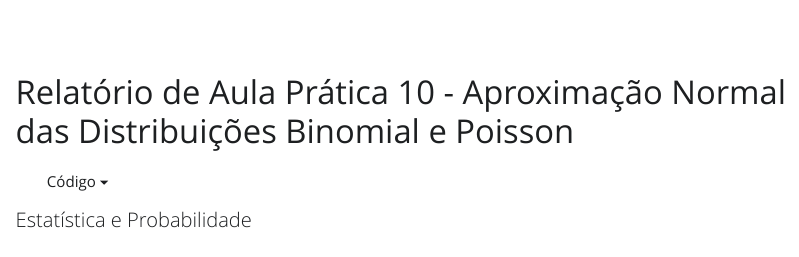
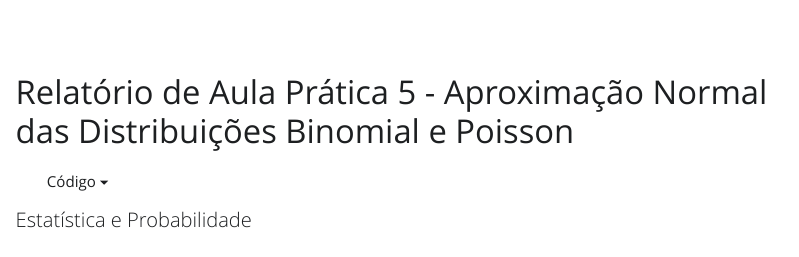
Before and after one commit to VitorTheo/relatorio-estprob, a Quarto document (relatorio/rel05/index_05.qmd): the page in a window 1100 px wide, from 160 px down. The pictures show the output file relatorio/rel05/index_05.html that the author committed with the source, opened offline; Quarto's library style sheets are replaced by a plain one without menus; long lines of code are wrapped.

Commit message:
Relatório 05 e 06 atualizadoss

```diff
--- a/relatorio/rel05/index_05.qmd
+++ b/relatorio/rel05/index_05.qmd
@@ -1,7 +1,7 @@
 ---
 # Só mude aqui!!!!
 author: "Vitor Theodoro Oliveira Viana"
-title: "Relatório de Aula Prática 10 - Aproximação Normal das Distribuições Binomial e Poisson"
+title: "Relatório de Aula Prática 5 - Aproximação Normal das Distribuições Binomial e Poisson"
 bibliography: referencias.bib
 # A partir daqui nao faca alteracoes!!!!!
 link-citations: true
```
Also changed, not shown: relatorio/rel05/index_05.html.
